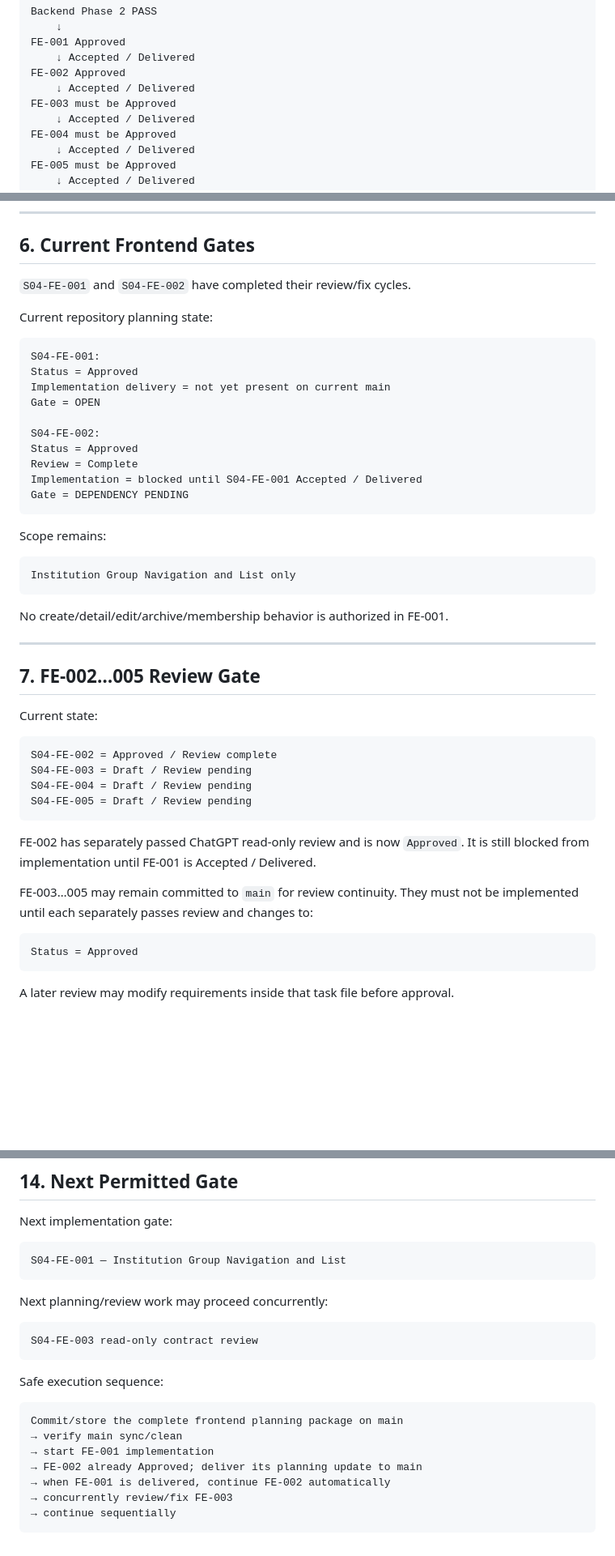
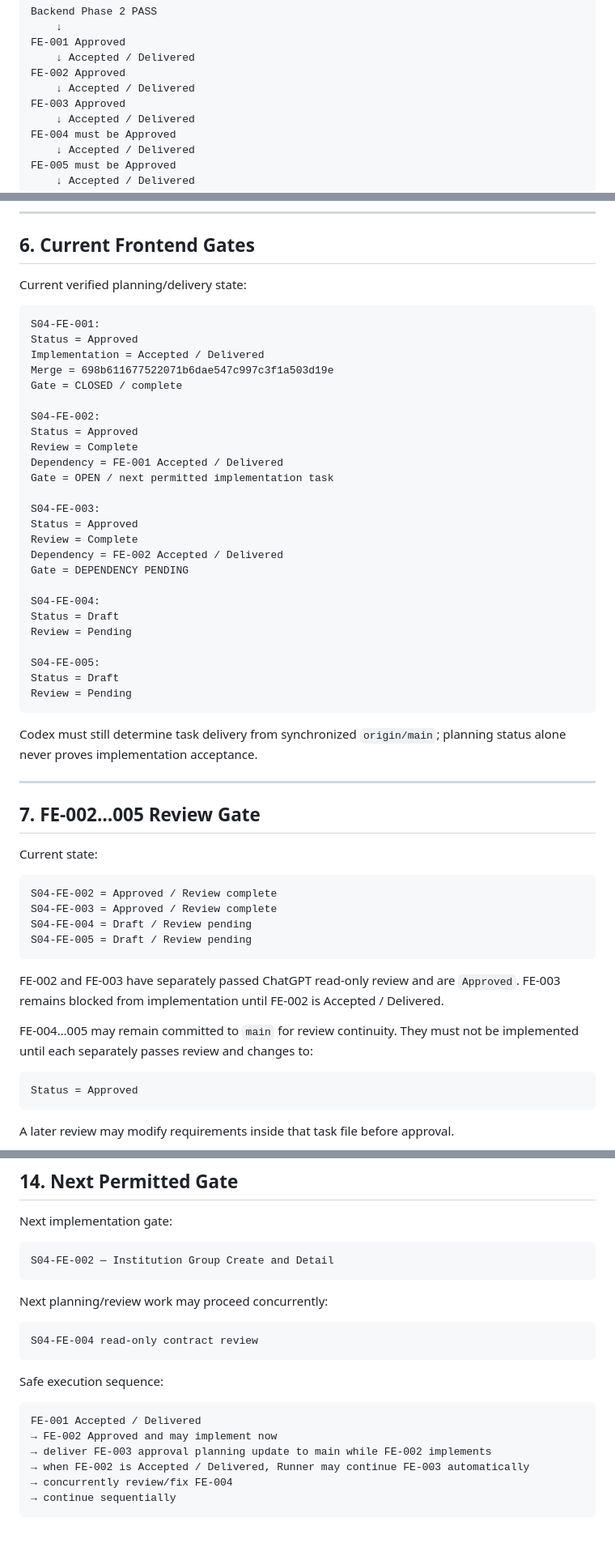
Before and after one commit to Shoxrux2017/testlabuz, a Markdown page: tasks/STAGE_04_TASK_INDEX.md, 3 parts joined by grey strips. Shown at 81% size. Drawn GitHub-style; blank space fills up the shorter version.

Commit message:
docs(stage4): approve group edit archive frontend

````diff
--- a/tasks/STAGE_04_TASK_INDEX.md
+++ b/tasks/STAGE_04_TASK_INDEX.md
@@ -106,7 +106,7 @@ FE-001 Approved
     ↓ Accepted / Delivered
 FE-002 Approved
     ↓ Accepted / Delivered
-FE-003 must be Approved
+FE-003 Approved
     ↓ Accepted / Delivered
 FE-004 must be Approved
     ↓ Accepted / Delivered
@@ -151,30 +151,37 @@ Codex still implements one task at a time.
 
 ## 6. Current Frontend Gates
 
-`S04-FE-001` and `S04-FE-002` have completed their review/fix cycles.
-
-Current repository planning state:
+Current verified planning/delivery state:
 
 ```text
 S04-FE-001:
 Status = Approved
-Implementation delivery = not yet present on current main
-Gate = OPEN
+Implementation = Accepted / Delivered
+Merge = 698b611677522071b6dae547c997c3f1a503d19e
+Gate = CLOSED / complete
 
 S04-FE-002:
 Status = Approved
 Review = Complete
-Implementation = blocked until S04-FE-001 Accepted / Delivered
+Dependency = FE-001 Accepted / Delivered
+Gate = OPEN / next permitted implementation task
+
+S04-FE-003:
+Status = Approved
+Review = Complete
+Dependency = FE-002 Accepted / Delivered
 Gate = DEPENDENCY PENDING
+
+S04-FE-004:
+Status = Draft
+Review = Pending
+
+S04-FE-005:
+Status = Draft
+Review = Pending
 ```
 
-Scope remains:
-
-```text
-Institution Group Navigation and List only
-```
-
-No create/detail/edit/archive/membership behavior is authorized in FE-001.
+Codex must still determine task delivery from synchronized `origin/main`; planning status alone never proves implementation acceptance.
 
 ---
 
@@ -184,14 +191,14 @@ Current state:
 
 ```text
 S04-FE-002 = Approved / Review complete
-S04-FE-003 = Draft / Review pending
+S04-FE-003 = Approved / Review complete
 S04-FE-004 = Draft / Review pending
 S04-FE-005 = Draft / Review pending
 ```
 
-FE-002 has separately passed ChatGPT read-only review and is now `Approved`. It is still blocked from implementation until FE-001 is Accepted / Delivered.
+FE-002 and FE-003 have separately passed ChatGPT read-only review and are `Approved`. FE-003 remains blocked from implementation until FE-002 is Accepted / Delivered.
 
-FE-003…005 may remain committed to `main` for review continuity. They must not be implemented until each separately passes review and changes to:
+FE-004…005 may remain committed to `main` for review continuity. They must not be implemented until each separately passes review and changes to:
 
 ```text
 Status = Approved
@@ -376,23 +383,22 @@ frontend block
 Next implementation gate:
 
 ```text
-S04-FE-001 — Institution Group Navigation and List
+S04-FE-002 — Institution Group Create and Detail
 ```
 
 Next planning/review work may proceed concurrently:
 
 ```text
-S04-FE-003 read-only contract review
+S04-FE-004 read-only contract review
 ```
 
 Safe execution sequence:
 
 ```text
-Commit/store the complete frontend planning package on main
-→ verify main sync/clean
-→ start FE-001 implementation
-→ FE-002 already Approved; deliver its planning update to main
-→ when FE-001 is delivered, continue FE-002 automatically
-→ concurrently review/fix FE-003
+FE-001 Accepted / Delivered
+→ FE-002 Approved and may implement now
+→ deliver FE-003 approval planning update to main while FE-002 implements
+→ when FE-002 is Accepted / Delivered, Runner may continue FE-003 automatically
+→ concurrently review/fix FE-004
 → continue sequentially
 ```
````
Also changed, not shown: other parts of tasks/STAGE_04_TASK_INDEX.md (+10 -10 lines), 2 other files.
